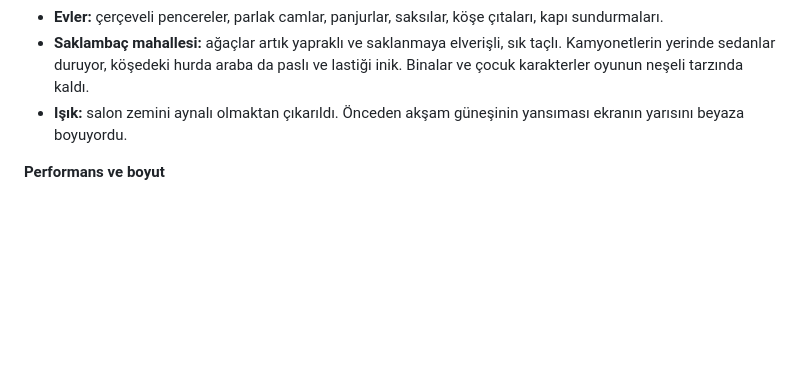
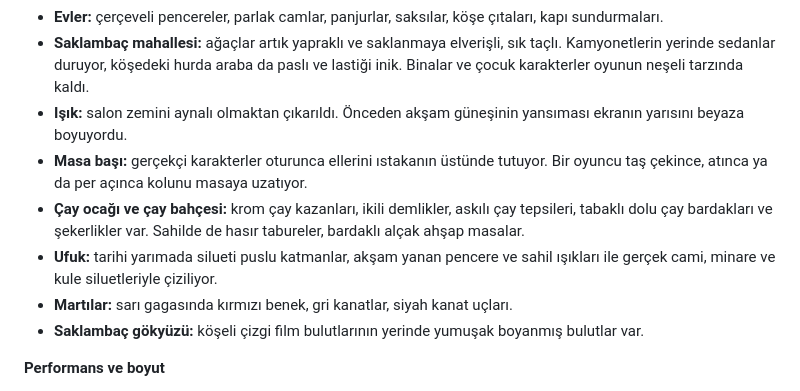
Before and after one commit to shivassxx/sokak, a Markdown page: Docs/FINAL_REPORT.md, the part around the change. Rendered like a GitHub page; blank space fills up the shorter version.

Commit message:
Docs: latest realism additions
Co-Authored-By: Claude Opus 5.5 <noreply@anthropic.com>
Claude-Session: https://claude.ai/code/session_019vA6f6gPmsqNCXCg6feyS1

```diff
--- a/Docs/FINAL_REPORT.md
+++ b/Docs/FINAL_REPORT.md
@@ -381,6 +381,11 @@ Uyurken verdiğin listedeki her madde yapıldı. Takip listesi `Docs/NightPlan.m
 - **Evler:** çerçeveli pencereler, parlak camlar, panjurlar, saksılar, köşe çıtaları, kapı sundurmaları.
 - **Saklambaç mahallesi:** ağaçlar artık yapraklı ve saklanmaya elverişli, sık taçlı. Kamyonetlerin yerinde sedanlar duruyor, köşedeki hurda araba da paslı ve lastiği inik. Binalar ve çocuk karakterler oyunun neşeli tarzında kaldı.
 - **Işık:** salon zemini aynalı olmaktan çıkarıldı. Önceden akşam güneşinin yansıması ekranın yarısını beyaza boyuyordu.
+- **Masa başı:** gerçekçi karakterler oturunca ellerini ıstakanın üstünde tutuyor. Bir oyuncu taş çekince, atınca ya da per açınca kolunu masaya uzatıyor.
+- **Çay ocağı ve çay bahçesi:** krom çay kazanları, ikili demlikler, askılı çay tepsileri, tabaklı dolu çay bardakları ve şekerlikler var. Sahilde de hasır tabureler, bardaklı alçak ahşap masalar.
+- **Ufuk:** tarihi yarımada silueti puslu katmanlar, akşam yanan pencere ve sahil ışıkları ile gerçek cami, minare ve kule siluetleriyle çiziliyor.
+- **Martılar:** sarı gagasında kırmızı benek, gri kanatlar, siyah kanat uçları.
+- **Saklambaç gökyüzü:** köşeli çizgi film bulutlarının yerinde yumuşak boyanmış bulutlar var.
 
 **Performans ve boyut**
 - Toplam indirme 4,48 MB (gzip), yani 5 MB sınırının altında. Lobiyi açmak için gereken kısım hâlâ 137 KB.
```
Also changed, not shown: Docs/SessionLog.md (+1 -0 lines).
